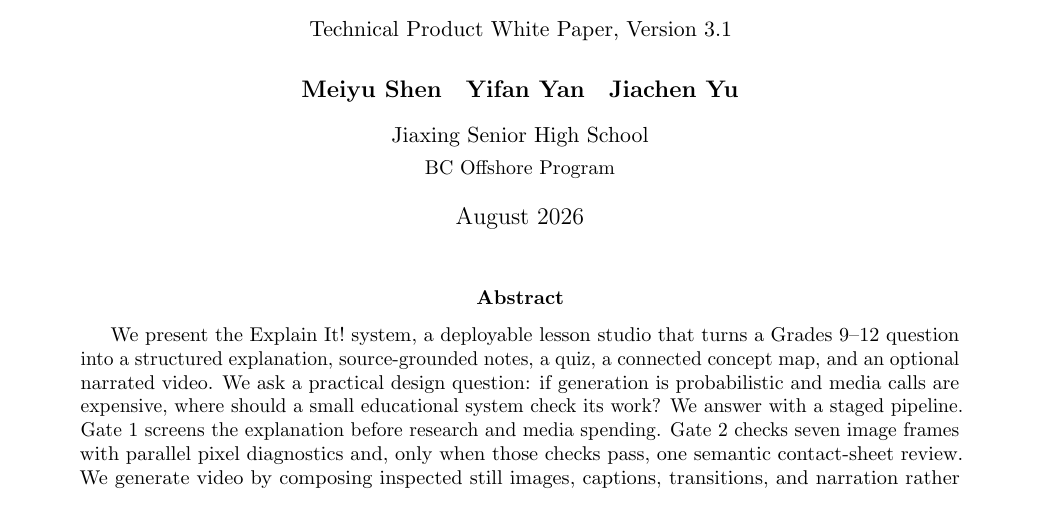
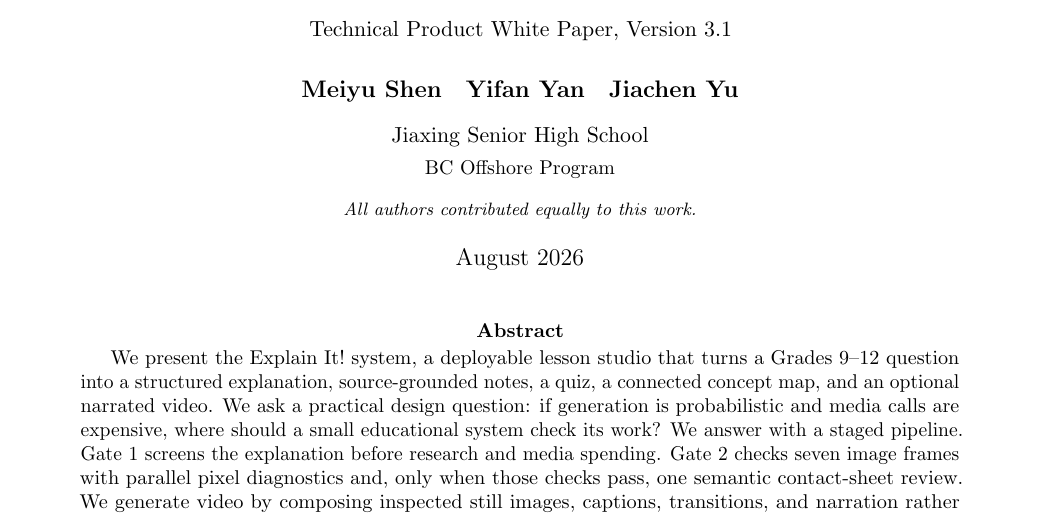
Before and after one commit to allanzhang721/AiLessonStudio, a LaTeX paper (docs/whitepaper/Explain_It_White_Paper.tex): part of page 1 of 24, cut so that both start at the same text. Compiled offline with pdfLaTeX.

Commit message:
add equal contribution statement

```diff
--- a/docs/whitepaper/Explain_It_White_Paper.tex
+++ b/docs/whitepaper/Explain_It_White_Paper.tex
@@ -50,7 +50,8 @@
 \textbf{Meiyu Shen} & \textbf{Yifan Yan} & \textbf{Jiachen Yu}
 \end{tabular}\\[0.55em]
 \normalsize Jiaxing Senior High School\\[-0.05em]
-\small BC Offshore Program
+\small BC Offshore Program\\[0.35em]
+\footnotesize\itshape All authors contributed equally to this work.
 }
 \date{August 2026}
 
```
Also changed, not shown: docs/whitepaper/Explain_It_White_Paper.pdf.
